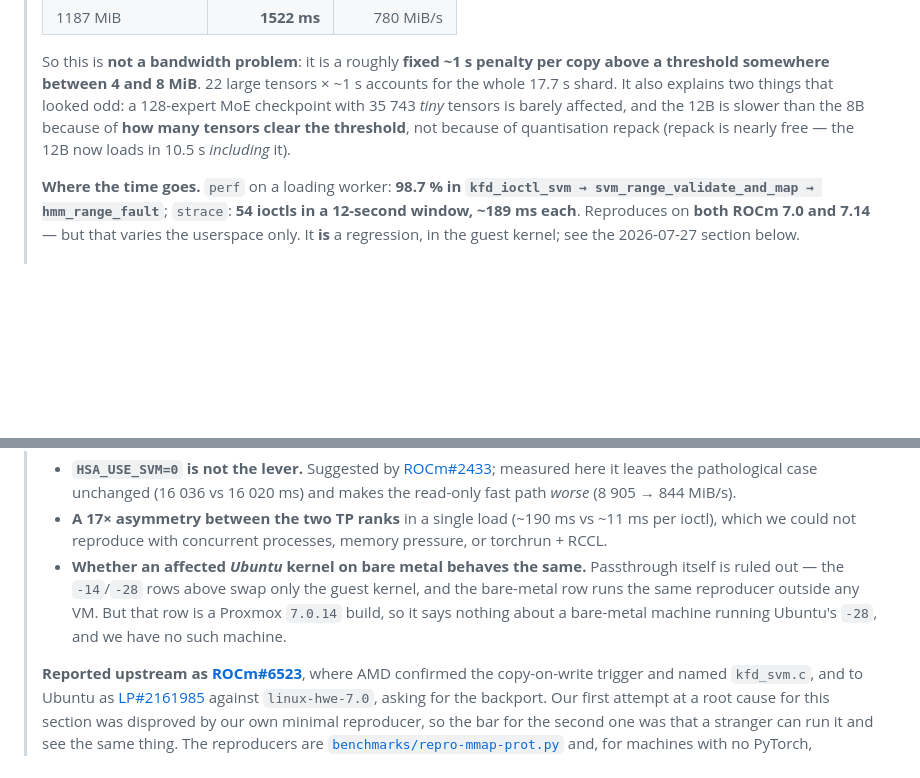
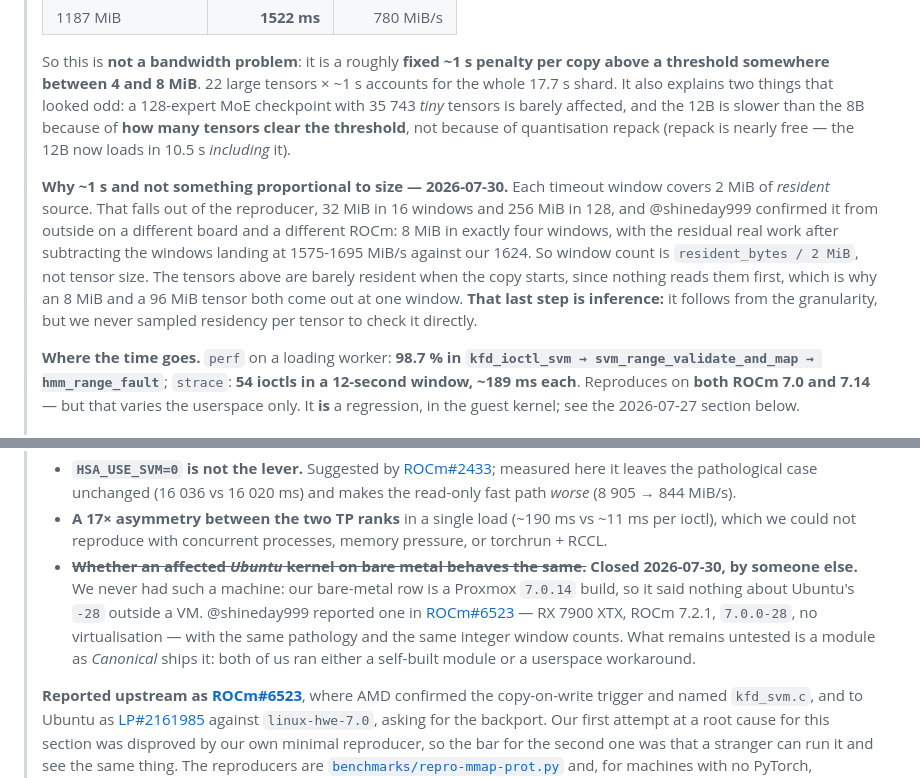
Before and after one commit to cadamcat/dual-radeon-vllm, a Markdown page: docs/open-questions.md, 2 parts joined by grey strips. Rendered like a GitHub page; blank space fills up the shorter version.

Commit message:
docs: someone else's bare metal closed our last open question, and named the granularity
shineday999 reported ROCm#6523 reproducing on an RX 7900 XTX under ROCm 7.2.1 on
the same 7.0.0-28, with no virtualisation. That closes the third item in section
8's "Still open" list, which we could never close ourselves: our bare-metal row
is a Proxmox 7.0.14 build, so it said nothing about Ubuntu's -28 outside a VM.
Marked closed rather than deleted, and credited. What remains untested is a
module as Canonical ships it, since one of us ran a self-built module and the
other ran a userspace workaround.

The more useful thing that came out of it is the granularity. Each timeout window
covers 2 MiB of resident source, not some fixed per-copy cost. It falls out of our
own reproducer already, 32 MiB in 16 windows and 256 MiB in 128, but it took an
outside machine to make it a measurement rather than a coincidence: 8 MiB in
exactly four windows on a different board under a different ROCm, with the
residual real work after subtracting the windows at 1575-1695 MiB/s against our
1624.

That reframes something this section had been describing as a threshold effect.
"A roughly fixed ~1 s penalty per copy above a threshold somewhere between 4 and
8 MiB" is what the data looks like, not what the mechanism is. Window count is
resident_bytes / 2 MiB, and the per-tensor figures come out at one window because
almost nothing is resident when the copy starts, since nothing in the load path
reads the pages first. The old sentence is left standing with the explanation
after it rather than rewritten.

The inference is flagged as one. The granularity is measured on two machines; that
those particular tensors were barely resident follows from it arithmetically but
was never checked by sampling residency per tensor.

Co-Authored-By: Claude Opus 5 <noreply@anthropic.com>

```diff
--- a/docs/open-questions.md
+++ b/docs/open-questions.md
@@ -351,6 +351,17 @@ in the README as a snapshot, not a guarantee.
 > because of quantisation repack (repack is nearly free — the 12B now loads in 10.5 s
 > *including* it).
 >
+> **Why ~1 s and not something proportional to size — 2026-07-30.** Each timeout
+> window covers 2 MiB of *resident* source. That falls out of the reproducer,
+> 32 MiB in 16 windows and 256 MiB in 128, and @shineday999 confirmed it from
+> outside on a different board and a different ROCm: 8 MiB in exactly four
+> windows, with the residual real work after subtracting the windows landing at
+> 1575-1695 MiB/s against our 1624. So window count is `resident_bytes / 2 MiB`,
+> not tensor size. The tensors above are barely resident when the copy starts,
+> since nothing reads them first, which is why an 8 MiB and a 96 MiB tensor both
+> come out at one window. **That last step is inference:** it follows from the
+> granularity, but we never sampled residency per tensor to check it directly.
+>
 > **Where the time goes.** `perf` on a loading worker: **98.7 % in
 > `kfd_ioctl_svm → svm_range_validate_and_map → hmm_range_fault`**; `strace`: **54
 > ioctls in a 12-second window, ~189 ms each**. Reproduces on **both ROCm 7.0 and
@@ -586,11 +597,15 @@ in the README as a snapshot, not a guarantee.
 > - **A 17× asymmetry between the two TP ranks** in a single load (~190 ms vs ~11 ms
 >   per ioctl), which we could not reproduce with concurrent processes, memory
 >   pressure, or torchrun + RCCL.
-> - **Whether an affected *Ubuntu* kernel on bare metal behaves the same.** Passthrough
->   itself is ruled out — the `-14`/`-28` rows above swap only the guest kernel, and the
->   bare-metal row runs the same reproducer outside any VM. But that row is a Proxmox
->   `7.0.14` build, so it says nothing about a bare-metal machine running Ubuntu's
->   `-28`, and we have no such machine.
+> - ~~**Whether an affected *Ubuntu* kernel on bare metal behaves the same.**~~
+>   **Closed 2026-07-30, by someone else.** We never had such a machine: our
+>   bare-metal row is a Proxmox `7.0.14` build, so it said nothing about
+>   Ubuntu's `-28` outside a VM. @shineday999 reported one in
+>   [ROCm#6523](https://github.com/ROCm/ROCm/issues/6523) — RX 7900 XTX,
+>   ROCm 7.2.1, `7.0.0-28`, no virtualisation — with the same pathology and the
+>   same integer window counts. What remains untested is a module as *Canonical*
+>   ships it: both of us ran either a self-built module or a userspace
+>   workaround.
 >
 > **Reported upstream as [ROCm#6523](https://github.com/ROCm/ROCm/issues/6523)**, where
 > AMD confirmed the copy-on-write trigger and named `kfd_svm.c`, and to Ubuntu as
```
Also changed, not shown: README.md (+1 -1 lines).
